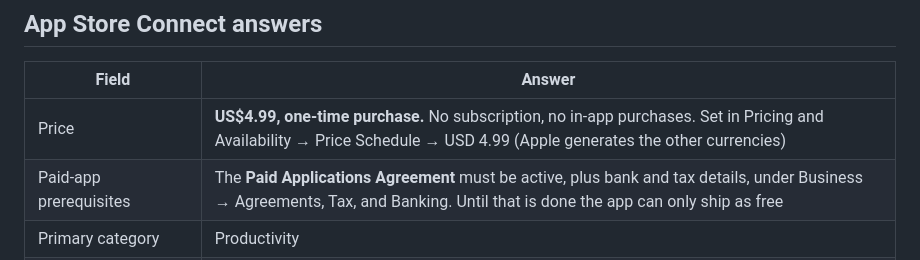
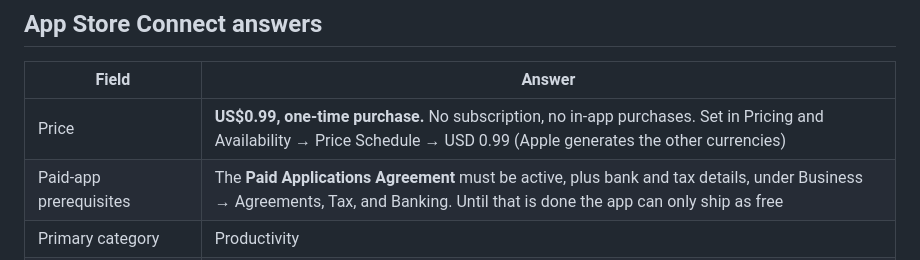
Before and after one commit to ceramic-mug/pomodoro, a Markdown page: docs/app-store-listing.md, the part around the change. Drawn GitHub-style.

Commit message:
docs: set launch price to US$0.99
Co-Authored-By: Claude Opus 5 <noreply@anthropic.com>

```diff
--- a/docs/app-store-listing.md
+++ b/docs/app-store-listing.md
@@ -113,7 +113,7 @@ First release.
 
 | Field | Answer |
 |---|---|
-| Price | **US$4.99, one-time purchase.** No subscription, no in-app purchases. Set in Pricing and Availability → Price Schedule → USD 4.99 (Apple generates the other currencies) |
+| Price | **US$0.99, one-time purchase.** No subscription, no in-app purchases. Set in Pricing and Availability → Price Schedule → USD 0.99 (Apple generates the other currencies) |
 | Paid-app prerequisites | The **Paid Applications Agreement** must be active, plus bank and tax details, under Business → Agreements, Tax, and Banking. Until that is done the app can only ship as free |
 | Primary category | Productivity |
 | Secondary category | Health & Fitness (optional) |
```
